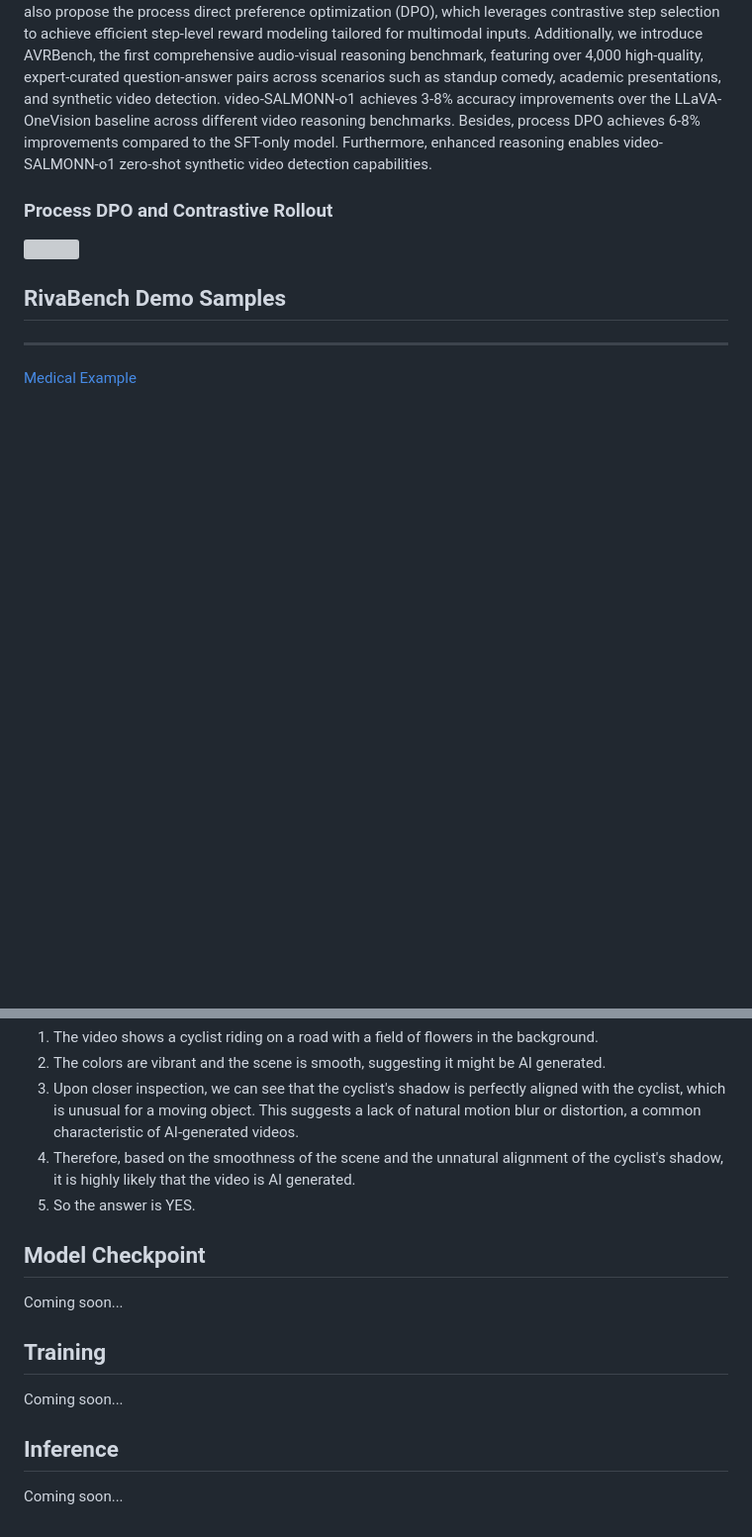
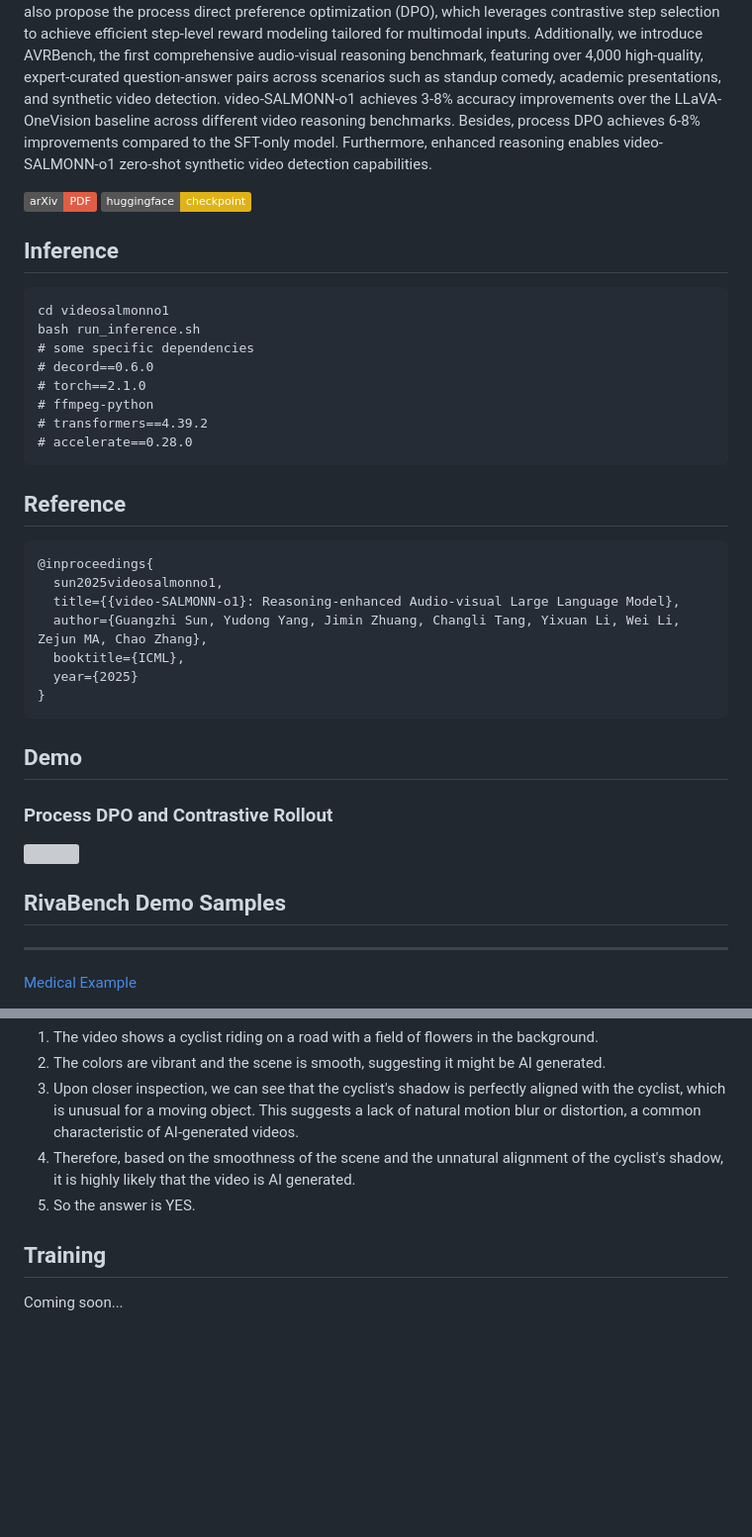
Before and after one commit to BriansIDP/video-SALMONN-o1, a Markdown page: README.md, 2 parts joined by grey strips. Shown at 99% size. GitHub-like rendering; badges without logos; blank space fills up the shorter version; grey boxes are pictures that could not be loaded.

````diff
--- a/README.md
+++ b/README.md
@@ -4,6 +4,37 @@
 While recent advancements in reasoning optimization have significantly enhanced the capabilities of large language models (LLM), existing efforts to improve reasoning have been limited to solving mathematical problems and focusing on visual graphical inputs, neglecting broader applications in general video understanding.
 This paper proposes video-SALMONN-o1, the first open-source reasoning-enhanced audio-visual LLM designed for general video understanding tasks. To enhance its reasoning abilities, we develop a reasoning-intensive dataset featuring challenging audio-visual questions with step-by-step solutions. We also propose the process direct preference optimization (DPO), which leverages contrastive step selection to achieve efficient step-level reward modeling tailored for multimodal inputs.
 Additionally, we introduce AVRBench, the first comprehensive audio-visual reasoning benchmark, featuring over 4,000 high-quality, expert-curated question-answer pairs across scenarios such as standup comedy, academic presentations, and synthetic video detection. video-SALMONN-o1 achieves 3-8% accuracy improvements over the LLaVA-OneVision baseline across different video reasoning benchmarks. Besides, process DPO achieves 6-8% improvements compared to the SFT-only model. Furthermore, enhanced reasoning enables video-SALMONN-o1 zero-shot synthetic video detection capabilities.
+
+<div style='display:flex; gap: 0.25rem; '>
+<a href='https://arxiv.org/abs/2502.11775'><img src='https://img.shields.io/badge/arXiv-PDF-red'></a>
+<a href='https://huggingface.co/BrianatCambridge/video-SALMONN-o1'><img src='https://img.shields.io/badge/huggingface-checkpoint-yellow'></a>
+</div>
+
+
+## Inference
+```
+cd videosalmonno1
+bash run_inference.sh
+# some specific dependencies
+# decord==0.6.0
+# torch==2.1.0
+# ffmpeg-python
+# transformers==4.39.2
+# accelerate==0.28.0
+```
+
+## Reference
+```
+@inproceedings{
+  sun2025videosalmonno1,
+  title={{video-SALMONN-o1}: Reasoning-enhanced Audio-visual Large Language Model},
+  author={Guangzhi Sun, Yudong Yang, Jimin Zhuang, Changli Tang, Yixuan Li, Wei Li, Zejun MA, Chao Zhang},
+  booktitle={ICML},
+  year={2025}
+}
+```
+
+## Demo
 
 ### Process DPO and Contrastive Rollout
 <img src="images/contrastiverollout.jpg" width="600">
@@ -136,11 +167,5 @@ An AI-generated video contains unnatural distorted things, such as distorted han
 4. Therefore, based on the smoothness of the scene and the unnatural alignment of the cyclist's shadow, it is highly likely that the video is AI generated.
 5. So the answer is YES.
 
-## Model Checkpoint
-Coming soon...
-
 ## Training
 Coming soon...
-
-## Inference
-Coming soon...
````
